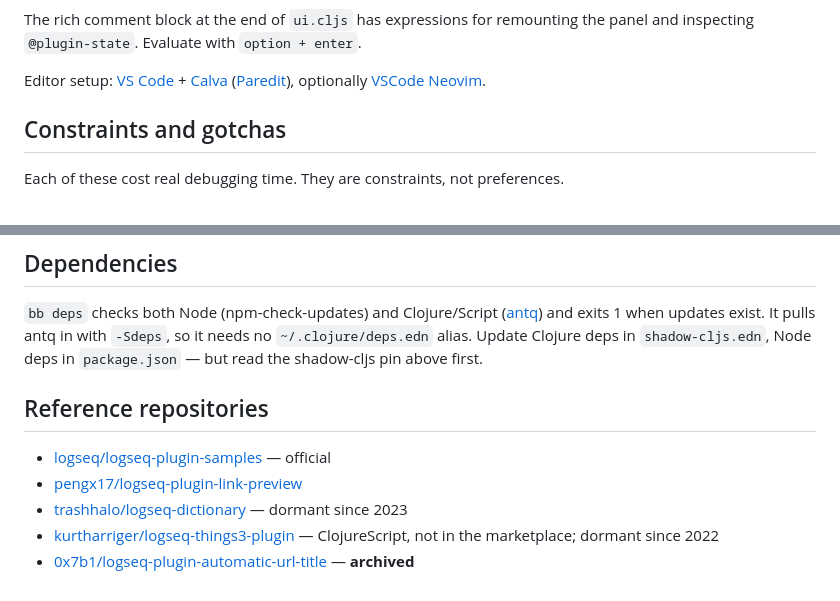
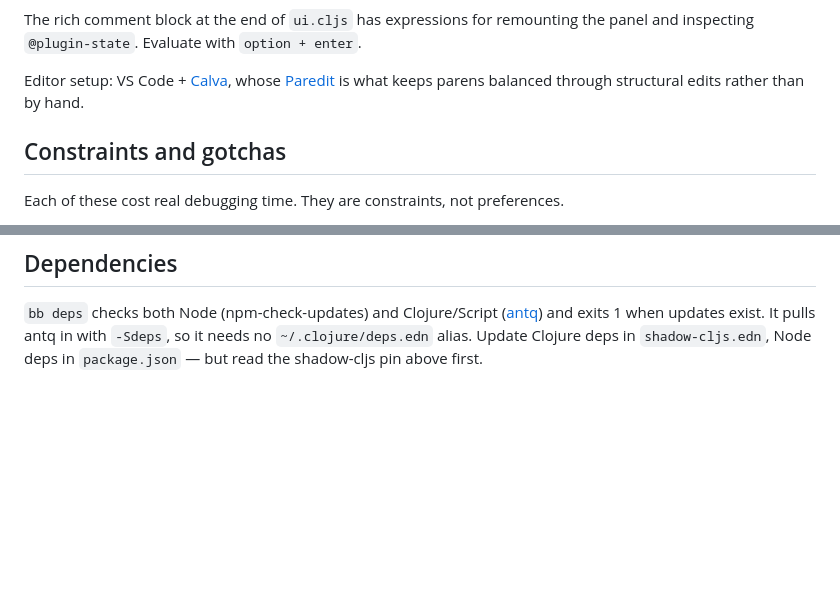
Before and after one commit to rlhk/logseq-url-plus, a Markdown page: docs/dev-notes.md, 2 parts joined by grey strips. Drawn GitHub-style; blank space fills up the shorter version.

Commit message:
Drop reference links that no longer teach anything
The "Reference repositories" list was four plugins consulted while this one
was first written, plus a duplicate of the official samples link already at
the top of the doc. All four have been overtaken:

- 0x7b1/logseq-plugin-automatic-url-title is archived
- trashhalo/logseq-dictionary is dormant since 2023; feat/define.cljs does
  the job here
- pengx17/logseq-plugin-link-preview does what core.cljs already does
- kurtharriger/logseq-things3-plugin (2022) was the only ClojureScript
  plugin to copy from when this project started; that is no longer the
  situation this repo is in

Also dropped the VS Code homepage and the vim-emulation extension from the
editor section: neither says anything about developing this plugin. Calva
and Paredit stay, since the REPL workflow and its screenshots are specific
to them.

What remains is load-bearing: babashka and antq back the task system,
logseq-plugin-samples and the @logseq/libs typedoc are the API references,
clj-e2e is the model for the unbuilt third test tier, and the marketplace
links are the release path. The two URLs in the smoke checklist are inputs
to it; both re-verified as still returning what the steps expect.

Co-Authored-By: Claude Opus 5 (1M context) <noreply@anthropic.com>

```diff
--- a/docs/dev-notes.md
+++ b/docs/dev-notes.md
@@ -151,10 +151,10 @@ config/slash-commands          ; the registered commands
 The rich comment block at the end of `ui.cljs` has expressions for remounting
 the panel and inspecting `@plugin-state`. Evaluate with `option + enter`.
 
-Editor setup: [VS Code](https://code.visualstudio.com) +
-[Calva](https://marketplace.visualstudio.com/items?itemName=betterthantomorrow.calva)
-([Paredit](https://calva.io/paredit/)), optionally
-[VSCode Neovim](https://marketplace.visualstudio.com/items?itemName=asvetliakov.vscode-neovim).
+Editor setup: VS Code +
+[Calva](https://marketplace.visualstudio.com/items?itemName=betterthantomorrow.calva),
+whose [Paredit](https://calva.io/paredit/) is what keeps parens balanced through
+structural edits rather than by hand.
 
 ## Constraints and gotchas
 
@@ -324,11 +324,3 @@ must be synced with upstream before any new PR.
 pulls antq in with `-Sdeps`, so it needs no `~/.clojure/deps.edn` alias. Update
 Clojure deps in `shadow-cljs.edn`, Node deps in `package.json` — but read the
 shadow-cljs pin above first.
-
-## Reference repositories
-
-- [logseq/logseq-plugin-samples](https://github.com/logseq/logseq-plugin-samples) — official
-- [pengx17/logseq-plugin-link-preview](https://github.com/pengx17/logseq-plugin-link-preview)
-- [trashhalo/logseq-dictionary](https://github.com/trashhalo/logseq-dictionary) — dormant since 2023
-- [kurtharriger/logseq-things3-plugin](https://github.com/kurtharriger/logseq-things3-plugin) — ClojureScript, not in the marketplace; dormant since 2022
-- [0x7b1/logseq-plugin-automatic-url-title](https://github.com/0x7b1/logseq-plugin-automatic-url-title) — **archived**
```
